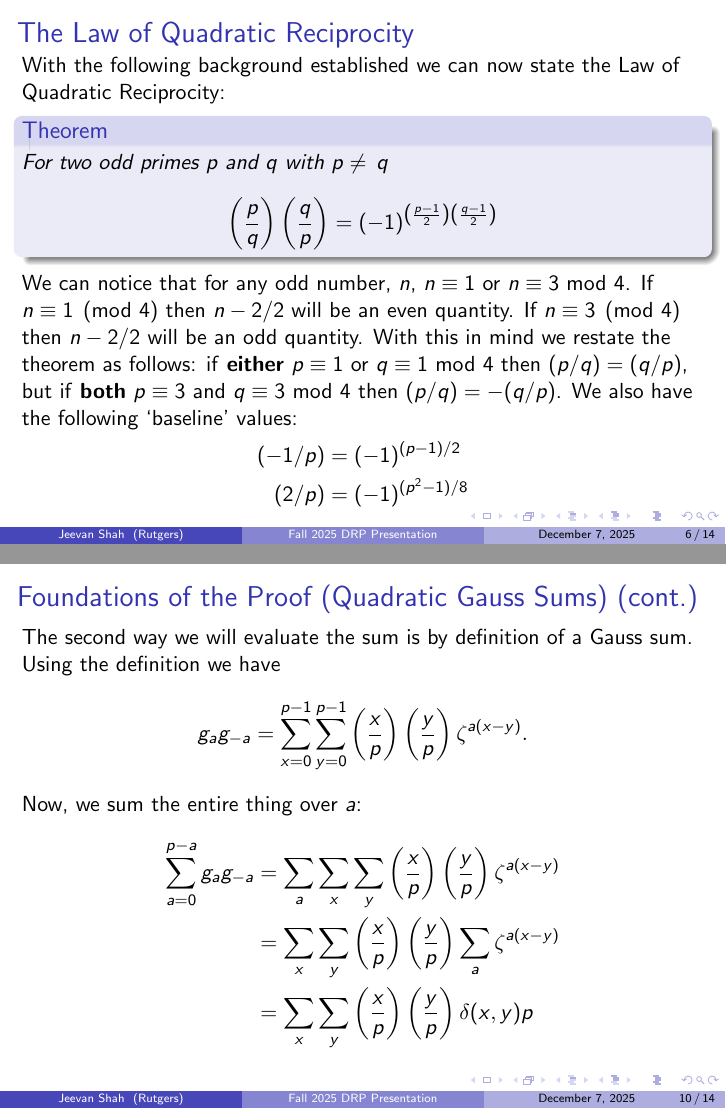
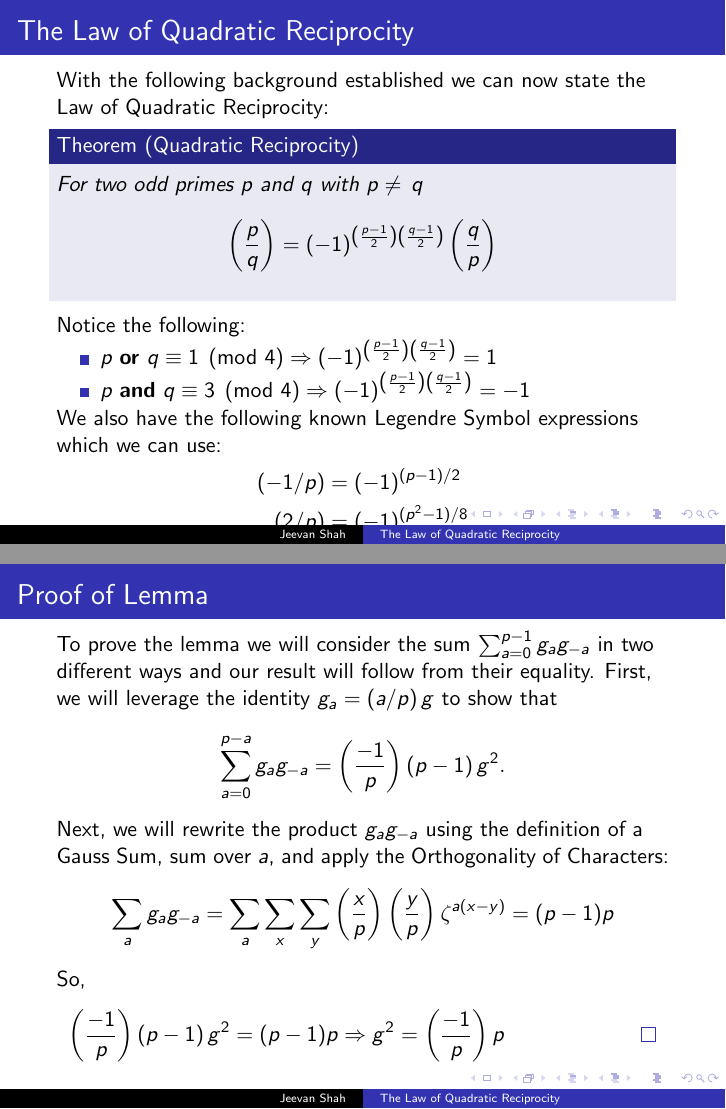
Before and after one commit to jeevanshah07/drpFall2025, LaTeX slides (main.tex): pages 6 and 10 of 14 before the commit and pages 5 and 8 of 12 after it, joined at a grey line. The pictures show the PDF file main.pdf that the author committed with the source.

Commit message:
shorten presentation and update formatting

```diff
--- a/main.tex
+++ b/main.tex
@@ -81,13 +75,19 @@
 \begin{frame}
     \frametitle{The Law of Quadratic Reciprocity}
     With the following background established we can now state the Law of Quadratic Reciprocity:
-    \begin{theorem}
+    \begin{theorem}[Quadratic Reciprocity]
         For two odd primes $p$ and $q$ with $p\neq\,q$
         \[
-            \left(\frac{p}{q}\right)\left(\frac{q}{p}\right) = \left(-1\right)^{\left(\frac{p-1}{2}\right)\left(\frac{q-1}{2}\right)}
+            \left(\frac{p}{q}\right) = \left(-1\right)^{\left(\frac{p-1}{2}\right)\left(\frac{q-1}{2}\right)}\left(\frac{q}{p}\right)
         \]
     \end{theorem}
-    We can notice that for any odd number, $n$, $n \equiv 1$ or $n \equiv 3$ mod $4$. If $n \equiv 1 \pmod{4}$ then $n-2/2$ will be an even quantity. If $n \equiv 3 \pmod{4}$ then $n-2/2$ will be an odd quantity. With this in mind we restate the theorem as follows: if \textbf{either} $p \equiv 1$ or $q \equiv 1$ mod $4$ then $(p/q) = (q/p)$, but if \textbf{both} $p \equiv 3$ and $q \equiv 3$ mod $4$ then $(p/q) = -(q/p)$. We also have the following `baseline' values:
+    % more verbal, less text
+    Notice the following:
+    \begin{itemize}
+        \item $p$ \textbf{or} $q \equiv 1 \pmod{4} \Rightarrow \left(-1\right)^{\left(\frac{p-1}{2}\right)\left(\frac{q-1}{2}\right)} = 1$
+        \item $p$ \textbf{and} $q \equiv 3 \pmod{4} \Rightarrow \left(-1\right)^{\left(\frac{p-1}{2}\right)\left(\frac{q-1}{2}\right)} = -1$
+    \end{itemize}
+    We also have the following known Legendre Symbol expressions which we can use:
     \begin{align*}
         (-1/p) &= (-1)^{(p-1)/2} \\
         (2/p) &= (-1)^{(p^2-1)/8}
@@ -103,7 +103,7 @@
         \]
     \end{definition}
     For the rest of this discussion we shall let $\zeta = \mathbf{e}^{2\pi i/p}$ which is a $p$-th root of unity. The following lemma is an important fact about $\zeta$ that we will use in our proof.
-    \begin{lemma}
+    \begin{lemma}[Orthogonality of Characters]
         The sum $\sum_{t=0}^{p-1}\zeta^{at}$ equals $p$ if $a\equiv 0 \pmod{p}$ and is $0$ otherwise.
     \end{lemma}
     \begin{proof}
@@ -113,9 +113,6 @@
 
 \begin{frame}
     \frametitle{Foundations of the Proof (Quadratic Gauss Sums)}
-    \begin{alertblock}{Corollary to Lemma}
-       $p^{-1}\sum_{t=0}^{p-1}\zeta^{t\left(x-y\right)} = \delta(x, y)$, where $\delta(x, y) = 1$ if $x \equiv y \pmod{p}$ and $\delta(x, y) = 0$ if $x \not\equiv y \pmod{p}$.
-    \end{alertblock}
     \begin{definition}
         A quadratic gauss sum, $g_a$ is defined as
         \[
@@ -130,41 +127,17 @@
 \end{frame}
 
 \begin{frame}
-    \frametitle{Foundations of the Proof (Quadratic Gauss Sums) (cont.)}
-        To prove the lemma we will consider the sum $\sum_a^{p-1}g_{a}g_{-a}$ in two different ways and our result will follow from their equality. First, consider that if $a \not\equiv 0 \pmod{p}$ then $g_{a}g_{-1} = (a/p)(-a/p)g^2$ by the fact on the previous slide. However, we can simplify this further,
+    \frametitle{Proof of Lemma}
+        To prove the lemma we will consider the sum $\sum_{a=0}^{p-1}g_{a}g_{-a}$ in two different ways and our result will follow from their equality. First, we will leverage the identity $g_a = \left(a/p\right)g$ to show that
         \[
-            (a/p)(-a/p)g^2 = (a/p)(a/p)(-1/p)g^2 = (a^2/p)(-1/p)g^2 = (-1/p)g^2
+            \sum_{a=0}^{p-a}g_{a}g_{-a} = \left(\frac{-1}{p}\right)\left(p-1\right)g^2.
         \]
-        by repeated application of the multiplicative property of the Legendre symbol and the fact that $(a^2/p) = 1$ since $a^2$ will (trivially) be a square mod $p$. Now, revisiting our sum:
+        Next, we will rewrite the product $g_{a}g_{-a}$ using the definition of a Gauss Sum, sum over $a$, and apply the Orthogonality of Characters:
+        \begin{align*}
+            \sum_{a}g_{a}g_{-a} = \sum_{a}\sum_{x}\sum_{y} \left(\frac{x}{p}\right)\left(\frac{y}{p}\right)\zeta^{a\left(x-y\right)} = (p-1)p
+        \end{align*}
+        So,
         \[
-            \sum_{a=0}^{p-1}g_{a}g_{-a} = \left(\frac{-1}{p}\right)\left(p-1\right)g^2.
+            \left(\frac{-1}{p}\right)\left(p-1\right)g^2 = (p-1)p \Rightarrow g^2 = \left(\frac{-1}{p}\right)p \hspace{2cm}\qed
         \]
-        Note that despite the fact we are summing over $p$ terms, we have a $(p-1)$ in our closed form since $a\not\equiv\,0 \pmod{p}$.
-\end{frame}
 
-\begin{frame}
-    \frametitle{Foundations of the Proof (Quadratic Gauss Sums) (cont.)}
-        The second way we will evaluate the sum is by definition of a Gauss sum. Using the definition we have
-        \[
-            g_{a}g_{-a} = \sum_{x=0}^{p-1}\sum_{y=0}^{p-1}\left(\frac{x}{p}\right)\left(\frac{y}{p}\right)\zeta^{a\left(x-y\right)}.
-        \]
-        Now, we sum the entire thing over $a$:
-        \begin{align*}
-            \sum_{a=0}^{p-a}g_{a}g_{-a} &= \sum_{a}\sum_{x}\sum_{y} \left(\frac{x}{p}\right)\left(\frac{y}{p}\right)\zeta^{a\left(x-y\right)} \\
-            &= \sum_{x}\sum_{y} \left(\frac{x}{p}\right)\left(\frac{y}{p}\right)\sum_{a}\zeta^{a\left(x-y\right)} \\
-            &= \sum_{x}\sum_{y} \left(\frac{x}{p}\right)\left(\frac{y}{p}\right)\delta(x, y)p
-        \end{align*}
-\end{frame}
-
-\begin{frame}
-    \frametitle{Foundations of the Proof (Quadratic Gauss Sums) (cont.)}
-    \[
-        = \sum_{x}\sum_{y} \left(\frac{x}{p}\right)\left(\frac{y}{p}\right)\delta(x, y)p
-    \]
-    Notice that by definition of $\delta(x, y)$, this sum will only ever be nonzero when $x\equiv\,y\pmod{p}$. There are only $p-1$ pairs of $x$ and $y$ such that $\delta(x, y)$ is nonzero. Thus,
-    \[
-        \sum_{x}\sum_{y} \left(\frac{x}{p}\right)\left(\frac{y}{p}\right)\delta(x, y)p = (p-1)p.
-    \]
-    Now combining this with our previous equality we find that
-    \[
-        \left(\frac{-1}{p}\right)\left(p-1\right)g^2 = \left(p-1\right)p \Rightarrow g^2=\left(\frac{-1}{p}\right)p
@@ -185,7 +156,7 @@
     \]
     Recalling that $g_a = (a/p)g$, we now have that $g^{q} \equiv g_{q} \equiv (q/p)g \pmod{q}$, thus
     \[
-        \left(\frac{q}{p}\right)g \equiv \left(\frac{p^*}{q}\right)q \pmod{q}
+        \left(\frac{q}{p}\right)g \equiv \left(\frac{p^*}{q}\right)g \pmod{q}
     \]
 \end{frame}
 
@@ -209 +177,0 @@
-        &= \left(-1\right)^{\left(\frac{13-1}{2}\right)\left(\frac{5-1}{2}\right)}\left(\frac{13}{5}\right) = \left(\frac{3}{5}\right) = \left(\frac{-2}{5}\right) \\
```
Also changed, not shown: main.pdf, main.tex (61 more changed lines).
